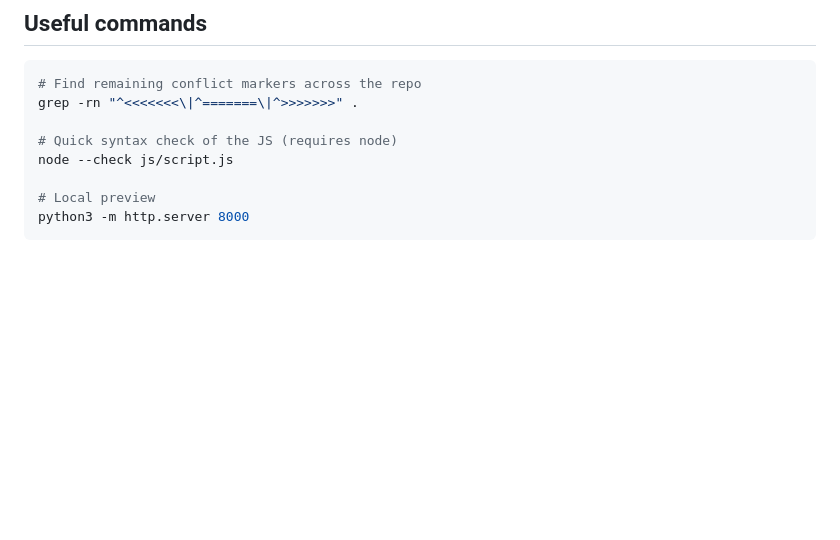
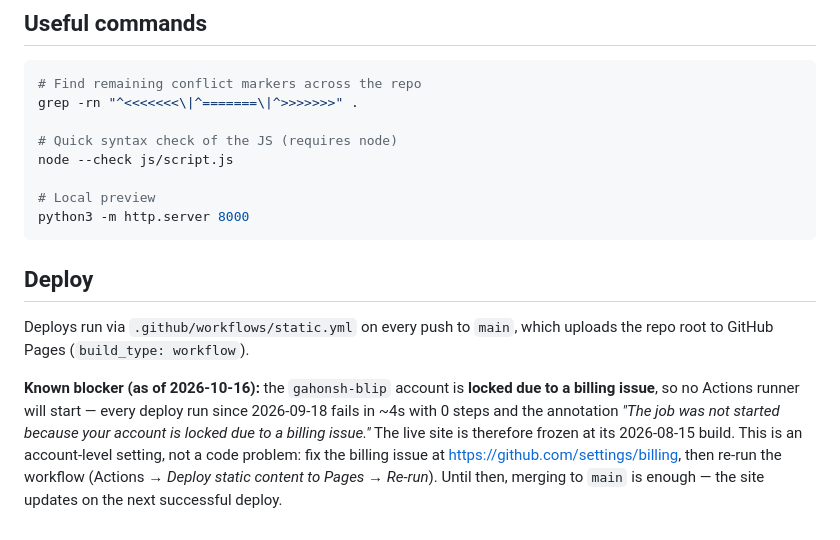
Before and after one commit to gahonsh-blip/painter-plus-website, a Markdown page: AGENTS.md, the part around the change. Rendered like a GitHub page; blank space fills up the shorter version.

Commit message:
docs: record the GitHub Pages deploy billing-lock blocker
Deploys have failed since 2026-09-18 with 0 steps and the annotation
"The job was not started because your account is locked due to a
billing issue", freezing the live site at its 2026-08-15 build. Note the
symptom, cause and remediation in AGENTS.md so the next agent does not
re-debug it.

Co-authored-by: openhands <openhands@all-hands.dev>

````diff
--- a/AGENTS.md
+++ b/AGENTS.md
@@ -143,3 +143,18 @@ node --check js/script.js
 # Local preview
 python3 -m http.server 8000
 ```
+
+## Deploy
+
+Deploys run via `.github/workflows/static.yml` on every push to `main`, which
+uploads the repo root to GitHub Pages (`build_type: workflow`).
+
+**Known blocker (as of 2026-10-16):** the `gahonsh-blip` account is **locked due
+to a billing issue**, so no Actions runner will start — every deploy run since
+2026-09-18 fails in ~4s with 0 steps and the annotation *"The job was not started
+because your account is locked due to a billing issue."* The live site is
+therefore frozen at its 2026-08-15 build. This is an account-level setting, not a
+code problem: fix the billing issue at <https://github.com/settings/billing>, then
+re-run the workflow (Actions → *Deploy static content to Pages* → *Re-run*).
+Until then, merging to `main` is enough — the site updates on the next successful
+deploy.
````
